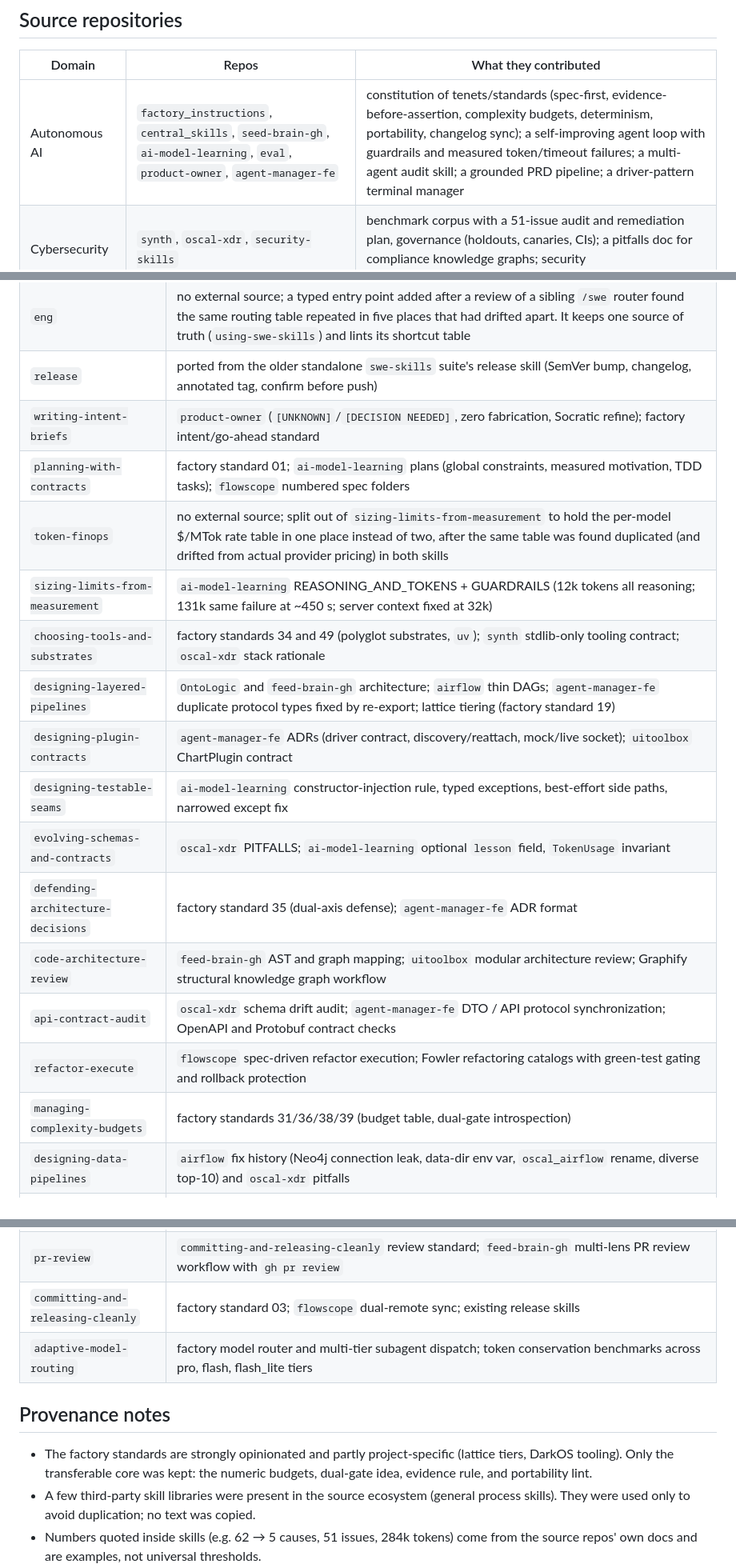
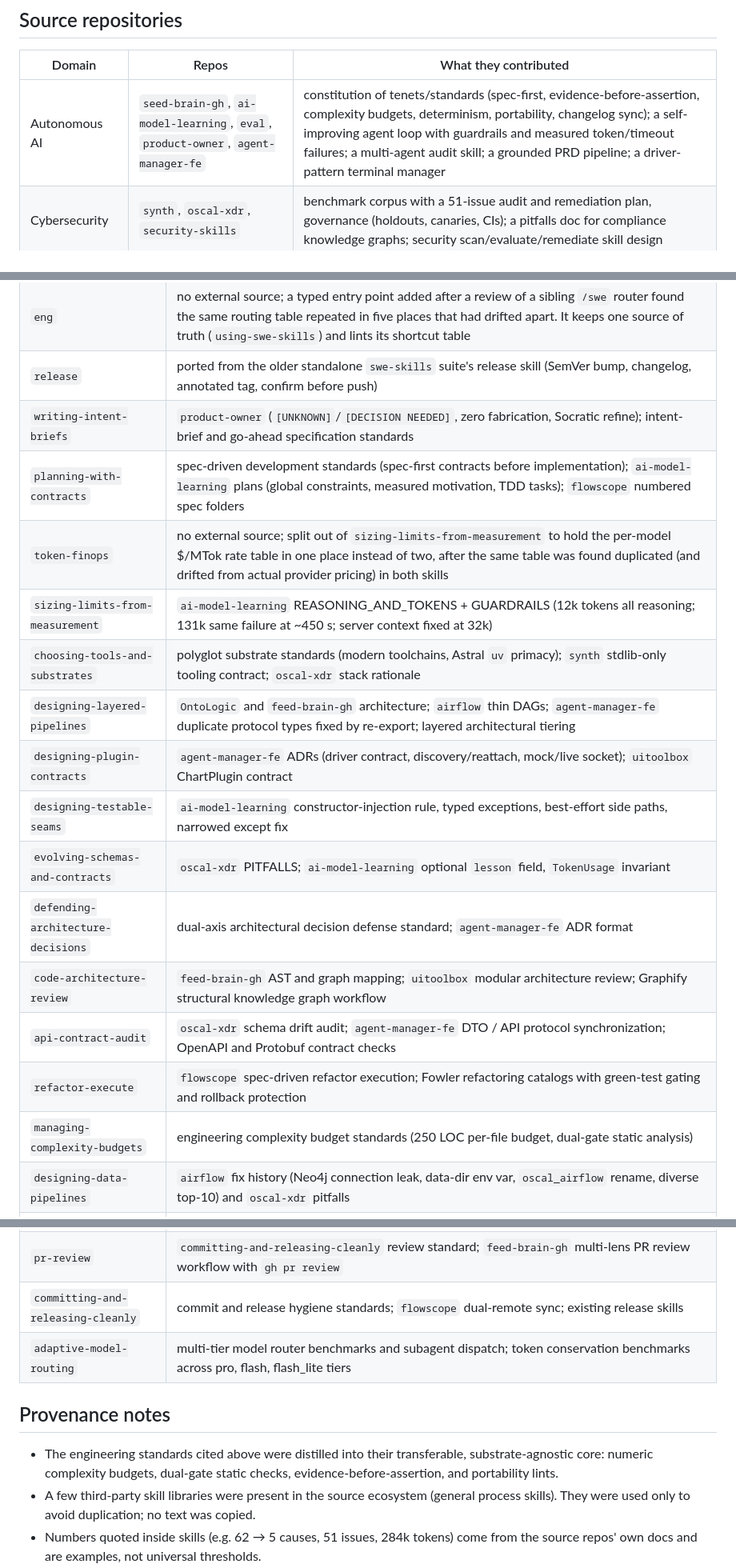
Before and after one commit to bsommers/swe-skills-2, a Markdown page: docs/EVIDENCE.md, 3 parts joined by grey strips. Shown at 80% size. Rendered like a GitHub page.

```diff
--- a/docs/EVIDENCE.md
+++ b/docs/EVIDENCE.md
@@ -6,7 +6,7 @@ Skills were distilled from the standards, specs, audits, changelogs, fix-commit
 
 | Domain | Repos | What they contributed |
 |---|---|---|
-| Autonomous AI | `factory_instructions`, `central_skills`, `seed-brain-gh`, `ai-model-learning`, `eval`, `product-owner`, `agent-manager-fe` | constitution of tenets/standards (spec-first, evidence-before-assertion, complexity budgets, determinism, portability, changelog sync); a self-improving agent loop with guardrails and measured token/timeout failures; a multi-agent audit skill; a grounded PRD pipeline; a driver-pattern terminal manager |
+| Autonomous AI | `seed-brain-gh`, `ai-model-learning`, `eval`, `product-owner`, `agent-manager-fe` | constitution of tenets/standards (spec-first, evidence-before-assertion, complexity budgets, determinism, portability, changelog sync); a self-improving agent loop with guardrails and measured token/timeout failures; a multi-agent audit skill; a grounded PRD pipeline; a driver-pattern terminal manager |
 | Cybersecurity | `synth`, `oscal-xdr`, `security-skills` | benchmark corpus with a 51-issue audit and remediation plan, governance (holdouts, canaries, CIs); a pitfalls doc for compliance knowledge graphs; security scan/evaluate/remediate skill design |
 | Systems programming | `flowscope` | closed-taint-state engine; forensic false-positive elimination (62 FPs → 5 causes); doc-sync rules; spec-folder workflow |
 | Ontologies & semantics | `OntoLogic`, `ontological-firewall`, `morphisms-bfo-ext-domains` | compiler with frontend → ModelIR → emitters; security hardening of emitters; replay playbook; semantic boundary validation |
@@ -21,20 +21,20 @@ Skills were distilled from the standards, specs, audits, changelogs, fix-commit
 | `using-swe-skills`, `right-sizing-process` | tiered standards across repos; contrast between one-file tools (`greener-noise`, `floppy-music`) and multi-repo systems |
 | `eng` | no external source; a typed entry point added after a review of a sibling `/swe` router found the same routing table repeated in five places that had drifted apart. It keeps one source of truth (`using-swe-skills`) and lints its shortcut table |
 | `release` | ported from the older standalone `swe-skills` suite's release skill (SemVer bump, changelog, annotated tag, confirm before push) |
-| `writing-intent-briefs` | `product-owner` (`[UNKNOWN]`/`[DECISION NEEDED]`, zero fabrication, Socratic refine); factory intent/go-ahead standard |
-| `planning-with-contracts` | factory standard 01; `ai-model-learning` plans (global constraints, measured motivation, TDD tasks); `flowscope` numbered spec folders |
+| `writing-intent-briefs` | `product-owner` (`[UNKNOWN]`/`[DECISION NEEDED]`, zero fabrication, Socratic refine); intent-brief and go-ahead specification standards |
+| `planning-with-contracts` | spec-driven development standards (spec-first contracts before implementation); `ai-model-learning` plans (global constraints, measured motivation, TDD tasks); `flowscope` numbered spec folders |
 | `token-finops` | no external source; split out of `sizing-limits-from-measurement` to hold the per-model $/MTok rate table in one place instead of two, after the same table was found duplicated (and drifted from actual provider pricing) in both skills |
 | `sizing-limits-from-measurement` | `ai-model-learning` REASONING_AND_TOKENS + GUARDRAILS (12k tokens all reasoning; 131k same failure at ~450 s; server context fixed at 32k) |
-| `choosing-tools-and-substrates` | factory standards 34 and 49 (polyglot substrates, `uv`); `synth` stdlib-only tooling contract; `oscal-xdr` stack rationale |
-| `designing-layered-pipelines` | `OntoLogic` and `feed-brain-gh` architecture; `airflow` thin DAGs; `agent-manager-fe` duplicate protocol types fixed by re-export; lattice tiering (factory standard 19) |
+| `choosing-tools-and-substrates` | polyglot substrate standards (modern toolchains, Astral `uv` primacy); `synth` stdlib-only tooling contract; `oscal-xdr` stack rationale |
+| `designing-layered-pipelines` | `OntoLogic` and `feed-brain-gh` architecture; `airflow` thin DAGs; `agent-manager-fe` duplicate protocol types fixed by re-export; layered architectural tiering |
 | `designing-plugin-contracts` | `agent-manager-fe` ADRs (driver contract, discovery/reattach, mock/live socket); `uitoolbox` ChartPlugin contract |
 | `designing-testable-seams` | `ai-model-learning` constructor-injection rule, typed exceptions, best-effort side paths, narrowed except fix |
 | `evolving-schemas-and-contracts` | `oscal-xdr` PITFALLS; `ai-model-learning` optional `lesson` field, `TokenUsage` invariant |
-| `defending-architecture-decisions` | factory standard 35 (dual-axis defense); `agent-manager-fe` ADR format |
+| `defending-architecture-decisions` | dual-axis architectural decision defense standard; `agent-manager-fe` ADR format |
 | `code-architecture-review` | `feed-brain-gh` AST and graph mapping; `uitoolbox` modular architecture review; Graphify structural knowledge graph workflow |
 | `api-contract-audit` | `oscal-xdr` schema drift audit; `agent-manager-fe` DTO / API protocol synchronization; OpenAPI and Protobuf contract checks |
 | `refactor-execute` | `flowscope` spec-driven refactor execution; Fowler refactoring catalogs with green-test gating and rollback protection |
-| `managing-complexity-budgets` | factory standards 31/36/38/39 (budget table, dual-gate introspection) |
+| `managing-complexity-budgets` | engineering complexity budget standards (250 LOC per-file budget, dual-gate static analysis) |
 | `designing-data-pipelines` | `airflow` fix history (Neo4j connection leak, data-dir env var, `oscal_airflow` rename, diverse top-10) and `oscal-xdr` pitfalls |
 | `building-unattended-agent-loops` | `ai-model-learning` guardrails, progress-detection plan (284k-token trial), sandbox constraints |
 | `grounding-ai-outputs` | `oscal-xdr` (no LLM in audit path); `product-owner` grounding; `synth` blinded export and canaries |
@@ -66,11 +66,11 @@ Skills were distilled from the standards, specs, audits, changelogs, fix-commit
 | `github-issues-script` | `running-multi-lens-audits` 51-finding issue filing; batch GitHub issue generation with coordinates, impact, and heredoc escaping |
 | `writing-pull-requests` | `committing-and-releasing-cleanly` PR-description rule; GitHub closing-keyword docs (one keyword per issue); `gh pr create --help` (2.88: `--dry-run` may still push); ~400-line default from the SmartBear/Cisco code-review study (defect-finding falls off beyond 200–400 lines per review) |
 | `pr-review` | `committing-and-releasing-cleanly` review standard; `feed-brain-gh` multi-lens PR review workflow with `gh pr review` |
-| `committing-and-releasing-cleanly` | factory standard 03; `flowscope` dual-remote sync; existing release skills |
-| `adaptive-model-routing` | factory model router and multi-tier subagent dispatch; token conservation benchmarks across pro, flash, flash_lite tiers |
+| `committing-and-releasing-cleanly` | commit and release hygiene standards; `flowscope` dual-remote sync; existing release skills |
+| `adaptive-model-routing` | multi-tier model router benchmarks and subagent dispatch; token conservation benchmarks across pro, flash, flash_lite tiers |
 
 ## Provenance notes
 
-- The factory standards are strongly opinionated and partly project-specific (lattice tiers, DarkOS tooling). Only the transferable core was kept: the numeric budgets, dual-gate idea, evidence rule, and portability lint.
+- The engineering standards cited above were distilled into their transferable, substrate-agnostic core: numeric complexity budgets, dual-gate static checks, evidence-before-assertion, and portability lints.
 - A few third-party skill libraries were present in the source ecosystem (general process skills). They were used only to avoid duplication; no text was copied.
 - Numbers quoted inside skills (e.g. 62 → 5 causes, 51 issues, 284k tokens) come from the source repos' own docs and are examples, not universal thresholds.
```
Also changed, not shown: other parts of docs/EVIDENCE.md (+10 -10 lines).
